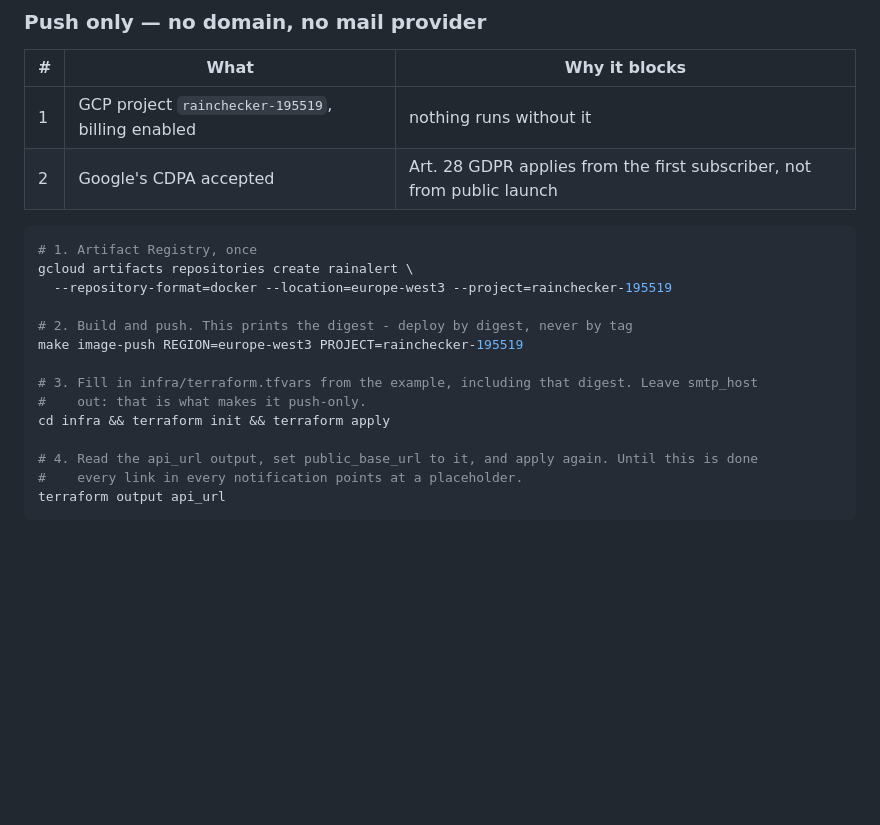
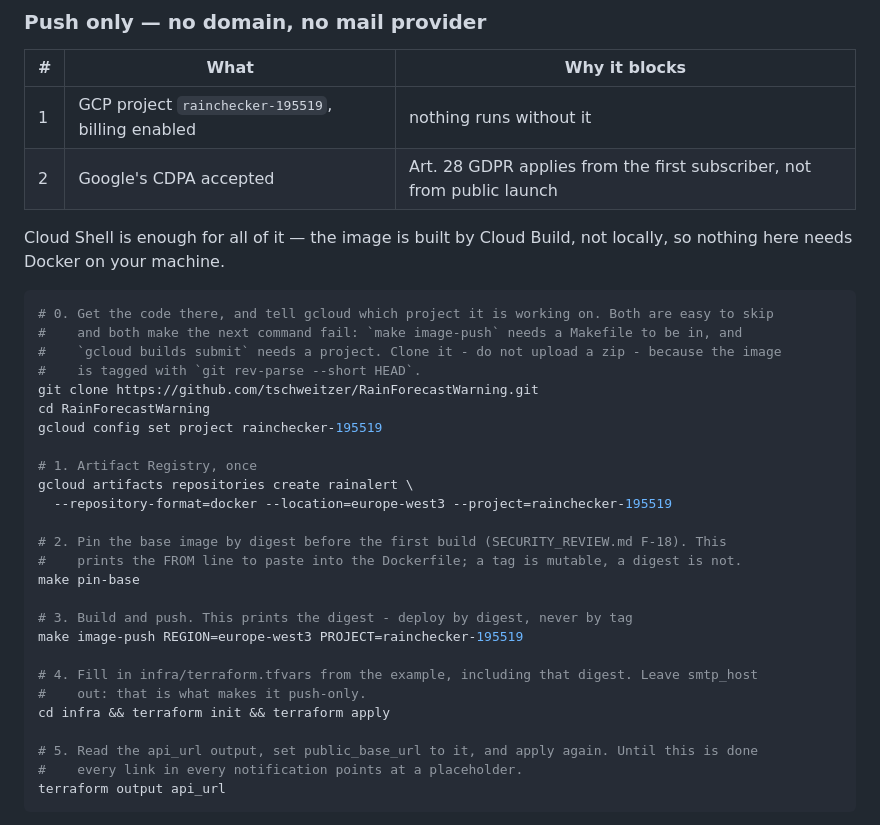
Before and after one commit to tschweitzer/RainForecastWarning, a Markdown page: docs/RUNBOOK.md, the part around the change. Rendered like a GitHub page; blank space fills up the shorter version.

Commit message:
Runbook: say how the code gets to the machine you deploy from
The first-deploy steps started at "Artifact Registry, once" and assumed you
were already standing in the repository with a project configured. In Cloud
Shell you are neither, and `make image-push` fails for both reasons before
it reaches anything to do with this service.

Adds the clone and `gcloud config set project`, and says to clone rather
than upload, because the image is tagged with `git rev-parse --short HEAD`.

Also moves `make pin-base` in ahead of the first build, where the
Dockerfile's own note has been asking for it (F-18).

Co-Authored-By: Claude Opus 5 <noreply@anthropic.com>
Claude-Session: https://claude.ai/code/session_0165aWXbfDekXc7itUfbsh3G

````diff
--- a/docs/RUNBOOK.md
+++ b/docs/RUNBOOK.md
@@ -26,19 +26,34 @@ locate control on both maps cannot work over plain http at all.
 | 1 | GCP project `rainchecker-195519`, billing enabled | nothing runs without it |
 | 2 | Google's CDPA accepted | Art. 28 GDPR applies from the first subscriber, not from public launch |
 
+Cloud Shell is enough for all of it — the image is built by Cloud Build, not locally, so nothing
+here needs Docker on your machine.
+
 ```sh
+# 0. Get the code there, and tell gcloud which project it is working on. Both are easy to skip
+#    and both make the next command fail: `make image-push` needs a Makefile to be in, and
+#    `gcloud builds submit` needs a project. Clone it - do not upload a zip - because the image
+#    is tagged with `git rev-parse --short HEAD`.
+git clone https://github.com/tschweitzer/RainForecastWarning.git
+cd RainForecastWarning
+gcloud config set project rainchecker-195519
+
 # 1. Artifact Registry, once
 gcloud artifacts repositories create rainalert \
   --repository-format=docker --location=europe-west3 --project=rainchecker-195519
 
-# 2. Build and push. This prints the digest - deploy by digest, never by tag
+# 2. Pin the base image by digest before the first build (SECURITY_REVIEW.md F-18). This
+#    prints the FROM line to paste into the Dockerfile; a tag is mutable, a digest is not.
+make pin-base
+
+# 3. Build and push. This prints the digest - deploy by digest, never by tag
 make image-push REGION=europe-west3 PROJECT=rainchecker-195519
 
-# 3. Fill in infra/terraform.tfvars from the example, including that digest. Leave smtp_host
+# 4. Fill in infra/terraform.tfvars from the example, including that digest. Leave smtp_host
 #    out: that is what makes it push-only.
 cd infra && terraform init && terraform apply
 
-# 4. Read the api_url output, set public_base_url to it, and apply again. Until this is done
+# 5. Read the api_url output, set public_base_url to it, and apply again. Until this is done
 #    every link in every notification points at a placeholder.
 terraform output api_url
 ```
````
